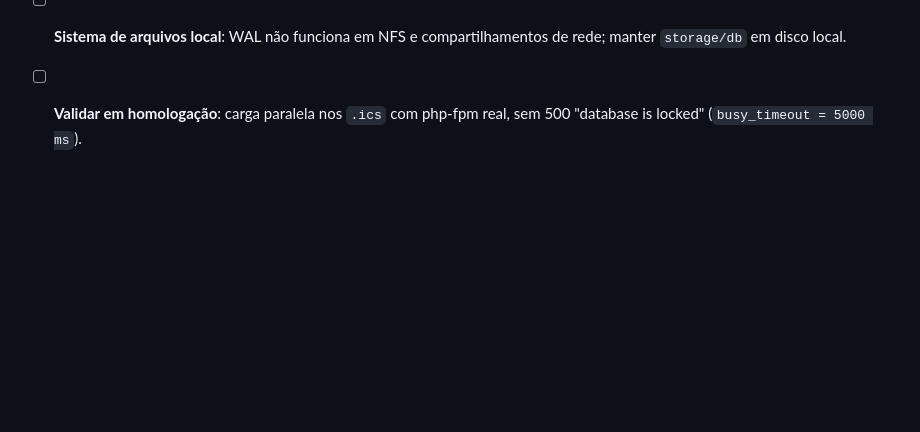
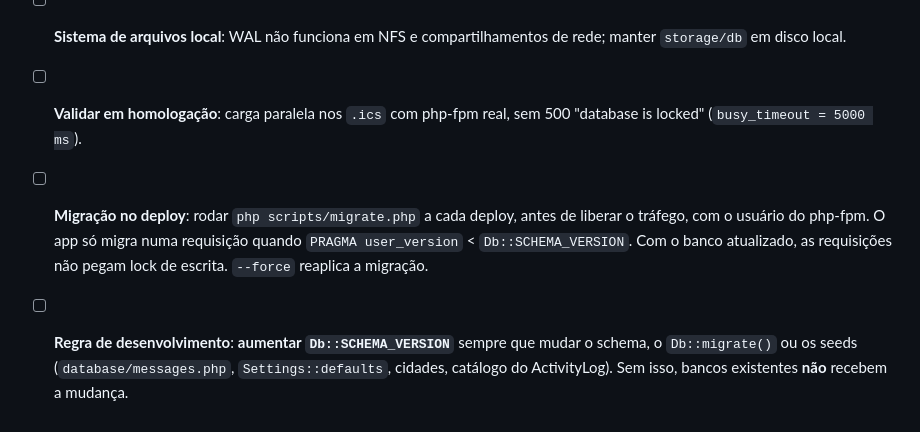
Before and after one commit to rieiro/casalivre, a Markdown page: prompts/deploy.md, the part around the change. GitHub-like rendering; blank space fills up the shorter version.

Commit message:
docs: migrate.php no deploy e regra do SCHEMA_VERSION em prompts/deploy.md

```diff
--- a/prompts/deploy.md
+++ b/prompts/deploy.md
@@ -39,3 +39,5 @@ Checklist de acompanhamento antes de publicar em produção. Origem: pareceres d
 - [ ] **Backup**: copiar o banco com `sqlite3 casalivre.sqlite ".backup destino.sqlite"` ou junto com os arquivos `-wal`/`-shm`. Copiar só o `.sqlite` pode perder transações recentes.
 - [ ] **Sistema de arquivos local**: WAL não funciona em NFS e compartilhamentos de rede; manter `storage/db` em disco local.
 - [ ] **Validar em homologação**: carga paralela nos `.ics` com php-fpm real, sem 500 "database is locked" (`busy_timeout = 5000 ms`).
+- [ ] **Migração no deploy**: rodar `php scripts/migrate.php` a cada deploy, antes de liberar o tráfego, com o usuário do php-fpm. O app só migra numa requisição quando `PRAGMA user_version` < `Db::SCHEMA_VERSION`. Com o banco atualizado, as requisições não pegam lock de escrita. `--force` reaplica a migração.
+- [ ] **Regra de desenvolvimento**: **aumentar `Db::SCHEMA_VERSION`** sempre que mudar o schema, o `Db::migrate()` ou os seeds (`database/messages.php`, `Settings::defaults`, cidades, catálogo do ActivityLog). Sem isso, bancos existentes **não** recebem a mudança.
```
